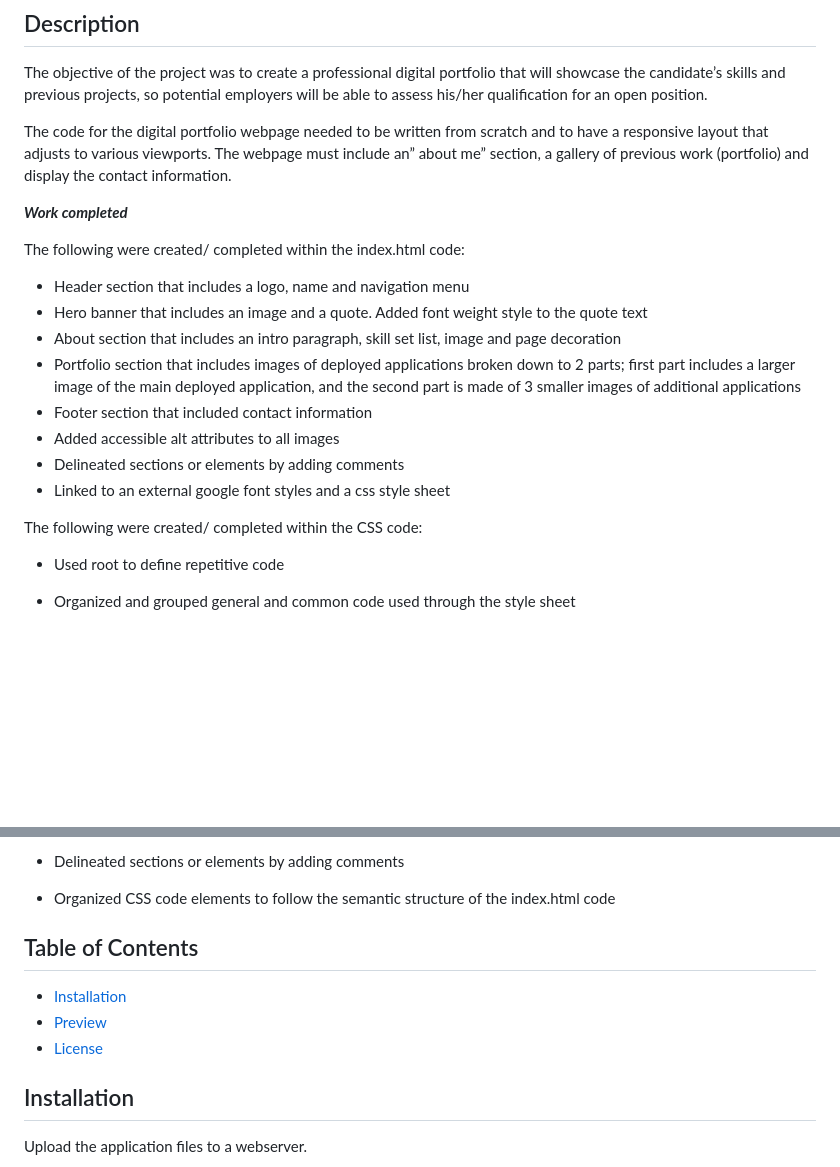
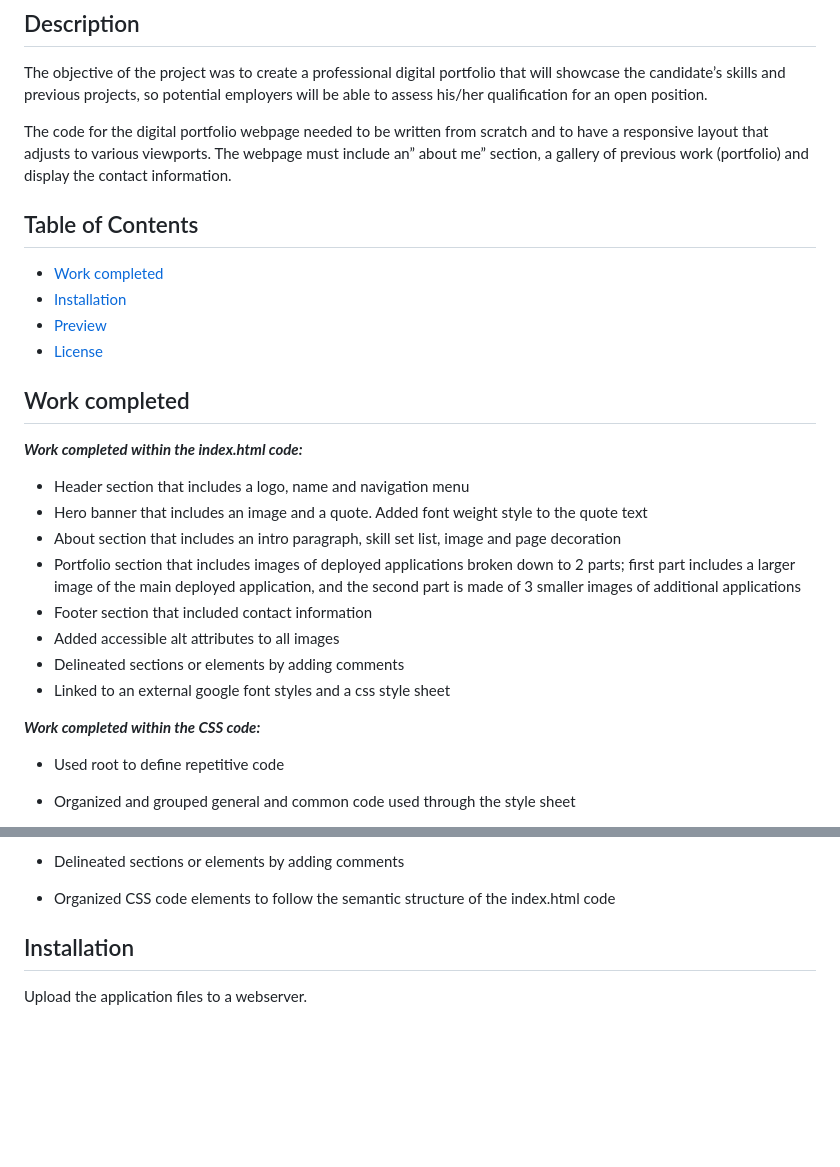
Before and after one commit to elliechayo/portfolio-webpage, a Markdown page: README.md, 2 parts joined by grey strips. Drawn GitHub-style; blank space fills up the shorter version.

Commit message:
modofied readme file

```diff
--- a/README.md
+++ b/README.md
@@ -6,9 +6,17 @@ The objective of the project was to create a professional digital portfolio that
 
 The code for the digital portfolio webpage needed to be written from scratch and to have a responsive layout that adjusts to various viewports. The webpage must include an” about me” section, a gallery of previous work (portfolio) and display the contact information.
 
-***Work completed***
 
-The following were created/ completed within the index.html code:
+## Table of Contents
+
+* [Work completed](#work-completed)
+* [Installation](#installation)
+* [Preview](#preview)
+* [License](#license)
+
+## Work completed
+
+***Work completed within the index.html code:***
 
 * Header section that includes a logo, name and navigation menu
 * Hero banner that includes an image and a quote. Added font weight style to the quote text
@@ -20,7 +28,7 @@ The following were created/ completed within the index.html code:
 * Linked to an external google font styles and a css style sheet
 
 
-The following were created/ completed within the CSS code:
+***Work completed within the CSS code:***
 
 * Used root to define repetitive code
 * Organized and grouped general and common code used through the style sheet
@@ -57,14 +65,6 @@ Note: Only includes the link to the previous project completed, the “ Horiseon
 
 * Delineated sections or elements by adding comments
 * Organized CSS code elements to follow the semantic structure of the index.html code
-
-
-
-## Table of Contents
-
-* [Installation](#installation)
-* [Preview](#preview)
-* [License](#license)
 
 
 ## Installation
```
